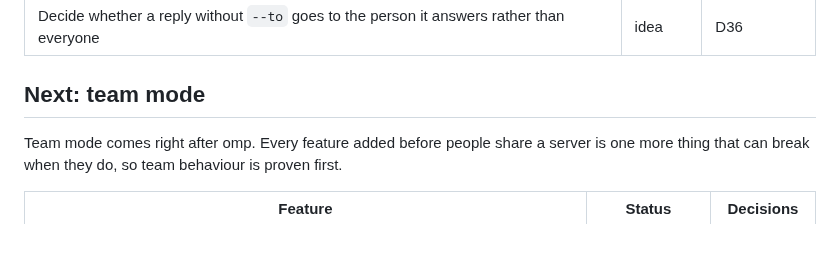
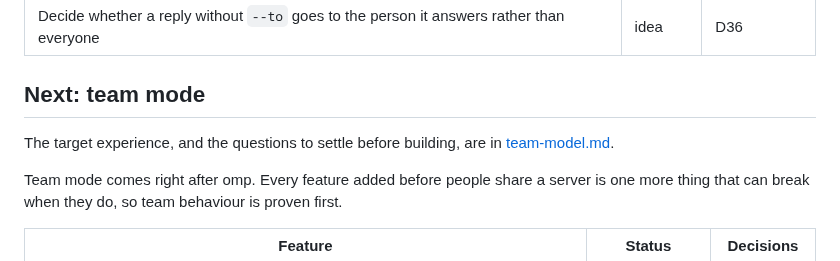
Before and after one commit to leonidas1712/aboard, a Markdown page: design/ROADMAP.md, the part around the change. Rendered like a GitHub page; blank space fills up the shorter version.

```diff
--- a/design/ROADMAP.md
+++ b/design/ROADMAP.md
@@ -20,6 +20,9 @@ after the plan, with the pull request that merged it.
 | Decide whether a reply without `--to` goes to the person it answers rather than everyone | idea | D36 |
 
 ## Next: team mode
+
+The target experience, and the questions to settle before building, are in
+[team-model.md](team-model.md).
 
 Team mode comes right after omp. Every feature added before people share a server is
 one more thing that can break when they do, so team behaviour is proven first.
```
Also changed, not shown: design/team-model.md (added, +93 -0 lines).
